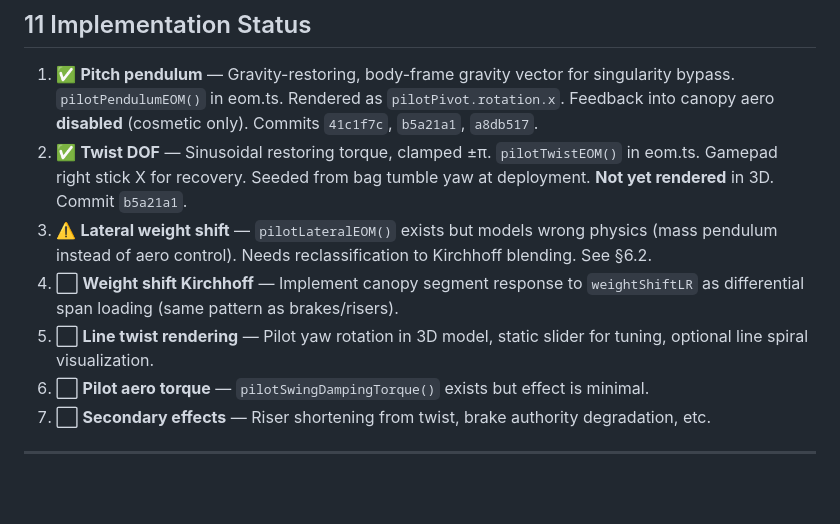
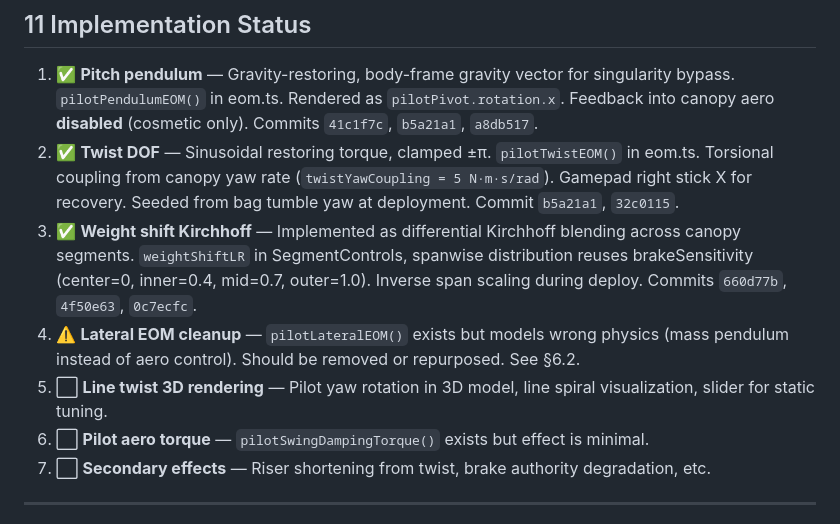
Before and after one commit to hartmandrector/polar, a Markdown page: docs/sim/PILOT-COUPLING.md, the part around the change. GitHub-like rendering; blank space fills up the shorter version.

```diff
--- a/docs/sim/PILOT-COUPLING.md
+++ b/docs/sim/PILOT-COUPLING.md
@@ -270,10 +270,10 @@ For wingsuit: lateral weight shift maps to existing roll throttle.
 ## 11  Implementation Status
 
 1. ✅ **Pitch pendulum** — Gravity-restoring, body-frame gravity vector for singularity bypass. `pilotPendulumEOM()` in eom.ts. Rendered as `pilotPivot.rotation.x`. Feedback into canopy aero **disabled** (cosmetic only). Commits `41c1f7c`, `b5a21a1`, `a8db517`.
-2. ✅ **Twist DOF** — Sinusoidal restoring torque, clamped ±π. `pilotTwistEOM()` in eom.ts. Gamepad right stick X for recovery. Seeded from bag tumble yaw at deployment. **Not yet rendered** in 3D. Commit `b5a21a1`.
-3. ⚠️ **Lateral weight shift** — `pilotLateralEOM()` exists but models wrong physics (mass pendulum instead of aero control). Needs reclassification to Kirchhoff blending. See §6.2.
-4. ⬜ **Weight shift Kirchhoff** — Implement canopy segment response to `weightShiftLR` as differential span loading (same pattern as brakes/risers).
-5. ⬜ **Line twist rendering** — Pilot yaw rotation in 3D model, static slider for tuning, optional line spiral visualization.
+2. ✅ **Twist DOF** — Sinusoidal restoring torque, clamped ±π. `pilotTwistEOM()` in eom.ts. Torsional coupling from canopy yaw rate (`twistYawCoupling = 5 N·m·s/rad`). Gamepad right stick X for recovery. Seeded from bag tumble yaw at deployment. Commit `b5a21a1`, `32c0115`.
+3. ✅ **Weight shift Kirchhoff** — Implemented as differential Kirchhoff blending across canopy segments. `weightShiftLR` in SegmentControls, spanwise distribution reuses brakeSensitivity (center=0, inner=0.4, mid=0.7, outer=1.0). Inverse span scaling during deploy. Commits `660d77b`, `4f50e63`, `0c7ecfc`.
+4. ⚠️ **Lateral EOM cleanup** — `pilotLateralEOM()` exists but models wrong physics (mass pendulum instead of aero control). Should be removed or repurposed. See §6.2.
+5. ⬜ **Line twist 3D rendering** — Pilot yaw rotation in 3D model, line spiral visualization, slider for static tuning.
 6. ⬜ **Pilot aero torque** — `pilotSwingDampingTorque()` exists but effect is minimal.
 7. ⬜ **Secondary effects** — Riser shortening from twist, brake authority degradation, etc.
 
```
Also changed, not shown: docs/FRAMES.md (+4 -0 lines).
